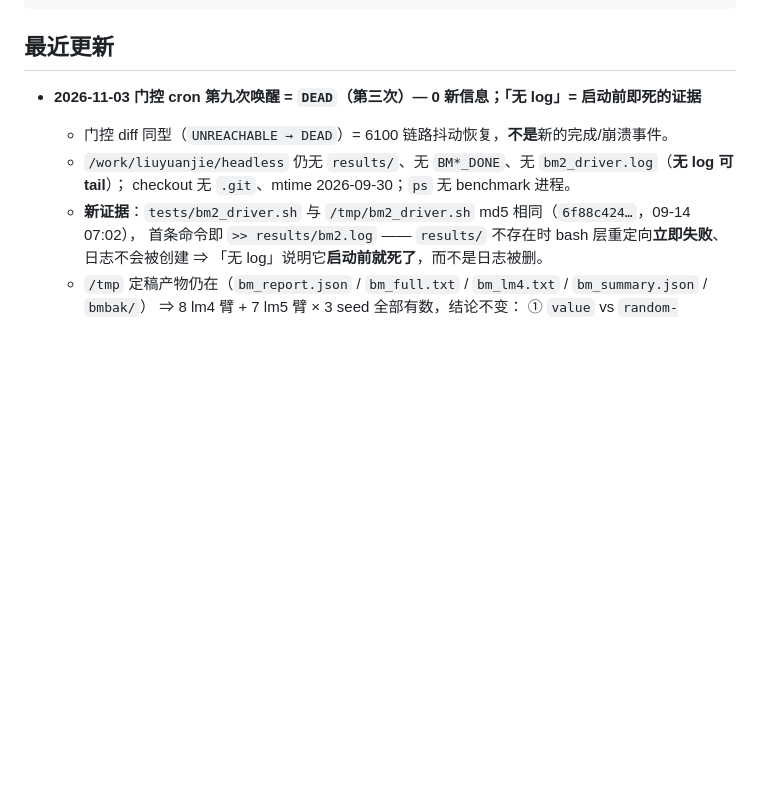
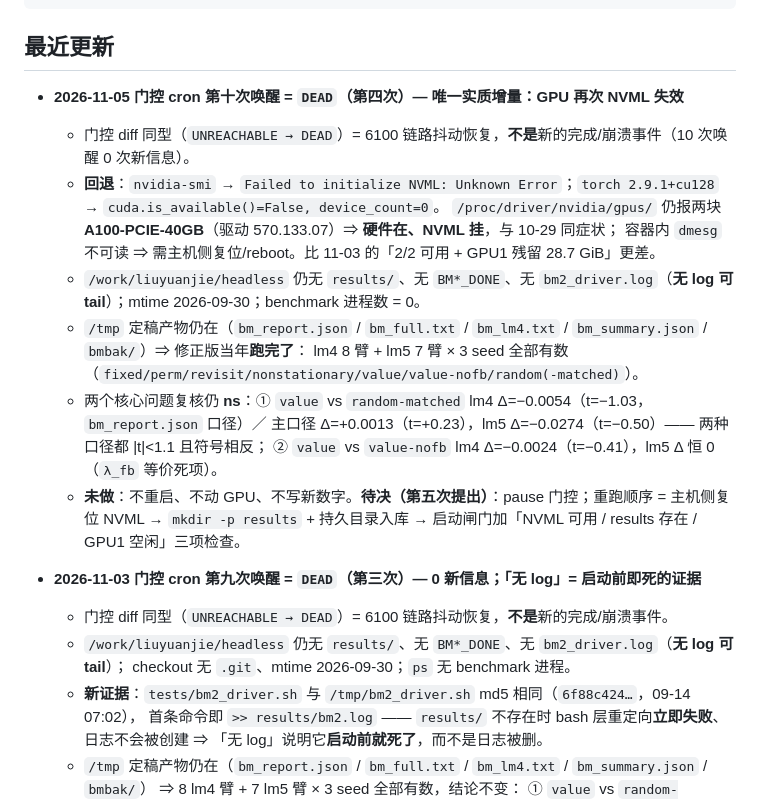
Before and after one commit to logos-42/headless, a Markdown page: docs/wiki/current-status.md, the part around one of its changes. GitHub-like rendering; blank space fills up the shorter version.

Commit message:
docs(wiki): 门控 cron 第十次唤醒=DEAD — GPU 再次 NVML 失效 (2/2 可用回退); benchmark 数据无新变化

```diff
--- a/docs/wiki/current-status.md
+++ b/docs/wiki/current-status.md
@@ -10,6 +10,20 @@ status: current
 ---
 
 ## 最近更新
+
+- **2026-11-05 门控 cron 第十次唤醒 = `DEAD`（第四次）— 唯一实质增量：GPU 再次 NVML 失效**
+  - 门控 diff 同型（`UNREACHABLE → DEAD`）= 6100 链路抖动恢复，**不是**新的完成/崩溃事件（10 次唤醒 0 次新信息）。
+  - **回退**：`nvidia-smi` → `Failed to initialize NVML: Unknown Error`；`torch 2.9.1+cu128` → `cuda.is_available()=False, device_count=0`。
+    `/proc/driver/nvidia/gpus/` 仍报两块 **A100-PCIE-40GB**（驱动 570.133.07）⇒ **硬件在、NVML 挂**，与 10-29 同症状；
+    容器内 `dmesg` 不可读 ⇒ 需主机侧复位/reboot。比 11-03 的「2/2 可用 + GPU1 残留 28.7 GiB」更差。
+  - `/work/liuyuanjie/headless` 仍无 `results/`、无 `BM*_DONE`、无 `bm2_driver.log`（**无 log 可 tail**）；mtime 2026-09-30；benchmark 进程数 = 0。
+  - `/tmp` 定稿产物仍在（`bm_report.json` / `bm_full.txt` / `bm_lm4.txt` / `bm_summary.json` / `bmbak/`）⇒ 修正版当年**跑完了**：
+    lm4 8 臂 + lm5 7 臂 × 3 seed 全部有数（`fixed/perm/revisit/nonstationary/value/value-nofb/random(-matched)`）。
+  - 两个核心问题复核仍 **ns**：① `value` vs `random-matched` lm4 Δ=−0.0054（t=−1.03，`bm_report.json` 口径）／
+    主口径 Δ=+0.0013（t=+0.23），lm5 Δ=−0.0274（t=−0.50）—— 两种口径都 |t|<1.1 且符号相反；
+    ② `value` vs `value-nofb` lm4 Δ=−0.0024（t=−0.41），lm5 Δ 恒 0（`λ_fb` 等价死项）。
+  - **未做**：不重启、不动 GPU、不写新数字。**待决（第五次提出）**：pause 门控；重跑顺序 = 主机侧复位 NVML →
+    `mkdir -p results` + 持久目录入库 → 启动闸门加「NVML 可用 / results 存在 / GPU1 空闲」三项检查。
 
 - **2026-11-03 门控 cron 第九次唤醒 = `DEAD`（第三次）— 0 新信息；「无 log」= 启动前即死的证据**
   - 门控 diff 同型（`UNREACHABLE → DEAD`）= 6100 链路抖动恢复，**不是**新的完成/崩溃事件。
```
Also changed, not shown: other parts of docs/wiki/current-status.md (+1 -1 lines), docs/wiki/log.md (+1 -0 lines).
